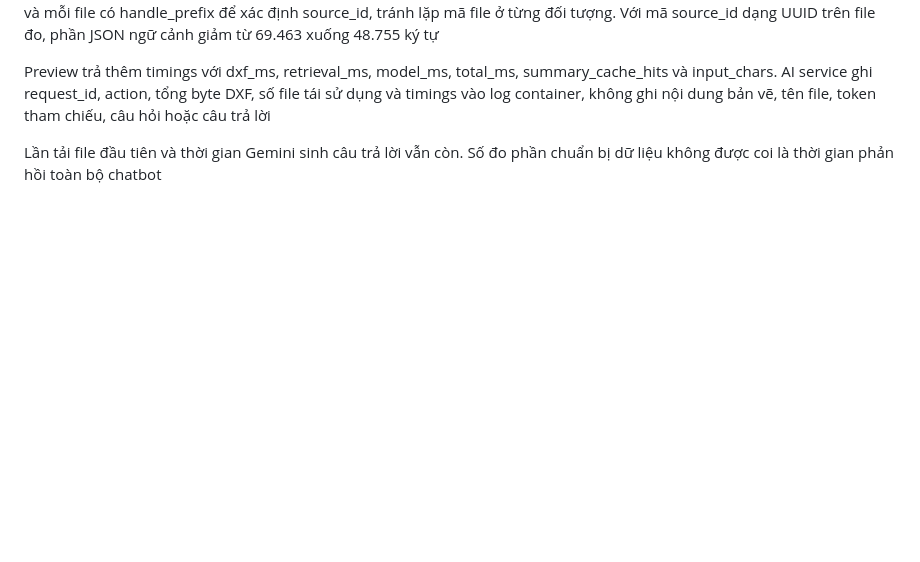
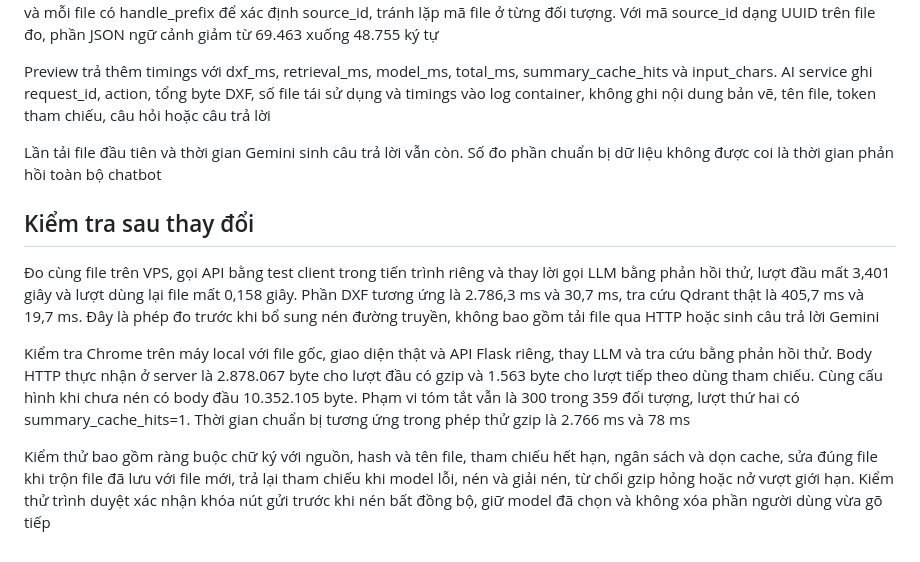
Before and after one commit to NguyenKhoa1290/MapPredictApp, a Markdown page: docs/ASSISTANT_DXF_PERFORMANCE.md, the part around the change. Rendered like a GitHub page; blank space fills up the shorter version.

```diff
--- a/docs/ASSISTANT_DXF_PERFORMANCE.md
+++ b/docs/ASSISTANT_DXF_PERFORMANCE.md
@@ -27,3 +27,11 @@ Giữ nguyên giới hạn 300 đối tượng và 16 đỉnh lấy mẫu. Khôn
 Preview trả thêm timings với dxf_ms, retrieval_ms, model_ms, total_ms, summary_cache_hits và input_chars. AI service ghi request_id, action, tổng byte DXF, số file tái sử dụng và timings vào log container, không ghi nội dung bản vẽ, tên file, token tham chiếu, câu hỏi hoặc câu trả lời
 
 Lần tải file đầu tiên và thời gian Gemini sinh câu trả lời vẫn còn. Số đo phần chuẩn bị dữ liệu không được coi là thời gian phản hồi toàn bộ chatbot
+
+## Kiểm tra sau thay đổi
+
+Đo cùng file trên VPS, gọi API bằng test client trong tiến trình riêng và thay lời gọi LLM bằng phản hồi thử, lượt đầu mất 3,401 giây và lượt dùng lại file mất 0,158 giây. Phần DXF tương ứng là 2.786,3 ms và 30,7 ms, tra cứu Qdrant thật là 405,7 ms và 19,7 ms. Đây là phép đo trước khi bổ sung nén đường truyền, không bao gồm tải file qua HTTP hoặc sinh câu trả lời Gemini
+
+Kiểm tra Chrome trên máy local với file gốc, giao diện thật và API Flask riêng, thay LLM và tra cứu bằng phản hồi thử. Body HTTP thực nhận ở server là 2.878.067 byte cho lượt đầu có gzip và 1.563 byte cho lượt tiếp theo dùng tham chiếu. Cùng cấu hình khi chưa nén có body đầu 10.352.105 byte. Phạm vi tóm tắt vẫn là 300 trong 359 đối tượng, lượt thứ hai có summary_cache_hits=1. Thời gian chuẩn bị tương ứng trong phép thử gzip là 2.766 ms và 78 ms
+
+Kiểm thử bao gồm ràng buộc chữ ký với nguồn, hash và tên file, tham chiếu hết hạn, ngân sách và dọn cache, sửa đúng file khi trộn file đã lưu với file mới, trả lại tham chiếu khi model lỗi, nén và giải nén, từ chối gzip hỏng hoặc nở vượt giới hạn. Kiểm thử trình duyệt xác nhận khóa nút gửi trước khi nén bất đồng bộ, giữ model đã chọn và không xóa phần người dùng vừa gõ tiếp
```
Also changed, not shown: NHAT_KY_DU_AN.md (+18 -0 lines).
